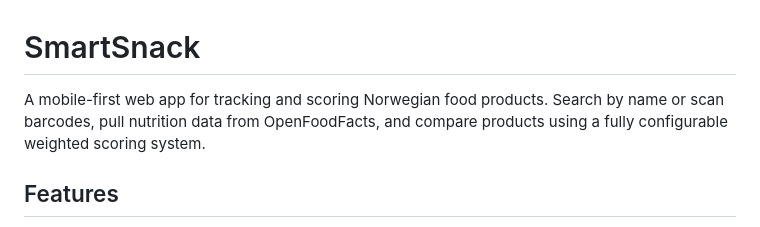
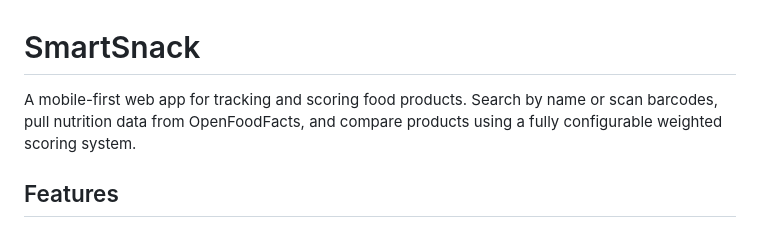
Before and after one commit to lilfire/smartsnack, a Markdown page: README.md, the part around the change. Drawn GitHub-style.

```diff
--- a/README.md
+++ b/README.md
@@ -1,6 +1,6 @@
 # SmartSnack
 
-A mobile-first web app for tracking and scoring Norwegian food products. Search by name or scan barcodes, pull nutrition data from OpenFoodFacts, and compare products using a fully configurable weighted scoring system.
+A mobile-first web app for tracking and scoring food products. Search by name or scan barcodes, pull nutrition data from OpenFoodFacts, and compare products using a fully configurable weighted scoring system.
 
 ## Features
 
```
